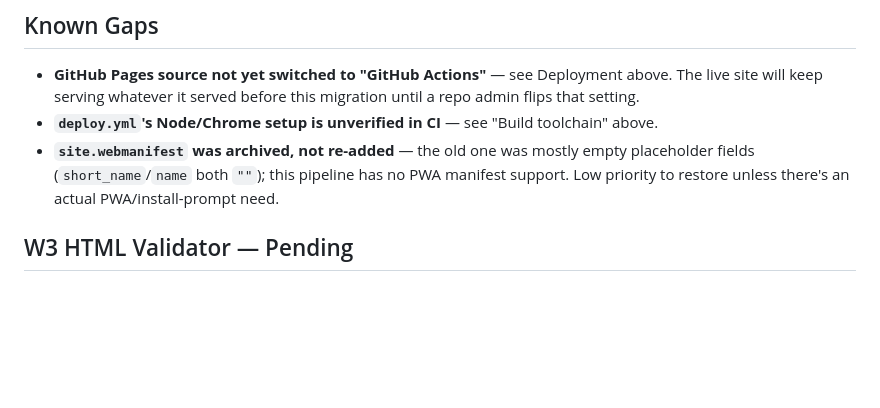
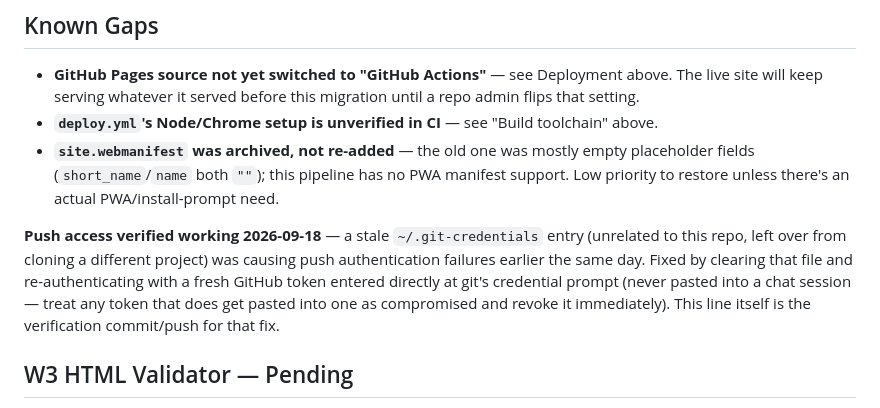
Before and after one commit to webcam-test/webcam-test.github.io, a Markdown page: CLAUDE.md, the part around the change. Drawn GitHub-style; blank space fills up the shorter version.

Commit message:
Note: push access verified working after clearing stale git credentials

```diff
--- a/CLAUDE.md
+++ b/CLAUDE.md
@@ -398,6 +398,13 @@ not served, and should not be edited.
   fields (`short_name`/`name` both `""`); this pipeline has no PWA manifest support. Low priority to
   restore unless there's an actual PWA/install-prompt need.
 
+**Push access verified working 2026-09-18** — a stale `~/.git-credentials` entry (unrelated to this
+repo, left over from cloning a different project) was causing push authentication failures earlier
+the same day. Fixed by clearing that file and re-authenticating with a fresh GitHub token entered
+directly at git's credential prompt (never pasted into a chat session — treat any token that does
+get pasted into one as compromised and revoke it immediately). This line itself is the verification
+commit/push for that fix.
+
 ## W3 HTML Validator — Pending
 
 All pages should be validated using live URLs via the Nu HTML Checker, once GitHub Pages is
```
